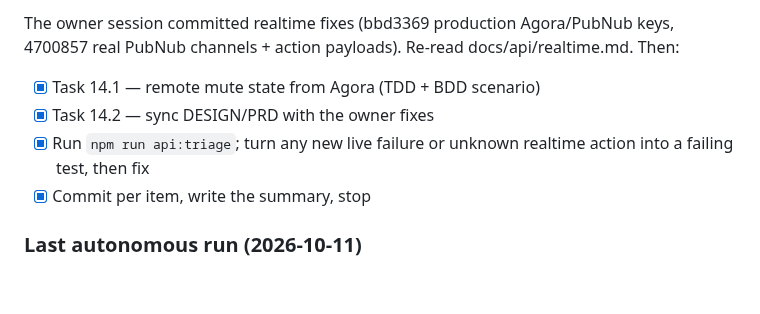
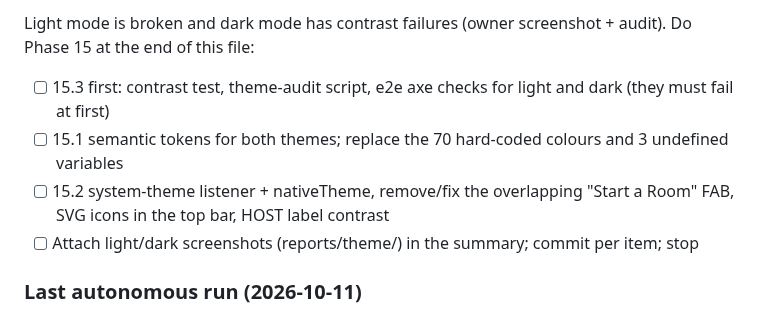
Before and after one commit to yusufsahin/clubbox, a Markdown page: CURSOR_TASKS.md, the part around one of its changes. Drawn GitHub-style; blank space fills up the shorter version.

Commit message:
Point Next run at Phase 15 (theme system).
Co-Authored-By: Claude Opus 5.5 <noreply@anthropic.com>

```diff
--- a/CURSOR_TASKS.md
+++ b/CURSOR_TASKS.md
@@ -8,9 +8,9 @@ _Last reviewed: 2026-10-11. “Uygulandı” means the code is in the tree. “C
 
-The owner session committed realtime fixes (bbd3369 production Agora/PubNub keys, 4700857 real PubNub channels + action payloads). Re-read docs/api/realtime.md. Then:
-- [x] Task 14.1 — remote mute state from Agora (TDD + BDD scenario)
-- [x] Task 14.2 — sync DESIGN/PRD with the owner fixes
-- [x] Run `npm run api:triage`; turn any new live failure or unknown realtime action into a failing test, then fix
-- [x] Commit per item, write the summary, stop
+Light mode is broken and dark mode has contrast failures (owner screenshot + audit). Do Phase 15 at the end of this file:
+- [ ] 15.3 first: contrast test, theme-audit script, e2e axe checks for light and dark (they must fail at first)
+- [ ] 15.1 semantic tokens for both themes; replace the 70 hard-coded colours and 3 undefined variables
+- [ ] 15.2 system-theme listener + nativeTheme, remove/fix the overlapping "Start a Room" FAB, SVG icons in the top bar, HOST label contrast
+- [ ] Attach light/dark screenshots (reports/theme/) in the summary; commit per item; stop
 ### Last autonomous run (2026-10-11)
 
 - Done: Next run #4 already complete. Re-checked `npm run api:triage` → NO NEW FAILURES. No new owner checklist.
```
Also changed, not shown: other parts of CURSOR_TASKS.md (+1 -1 lines).
